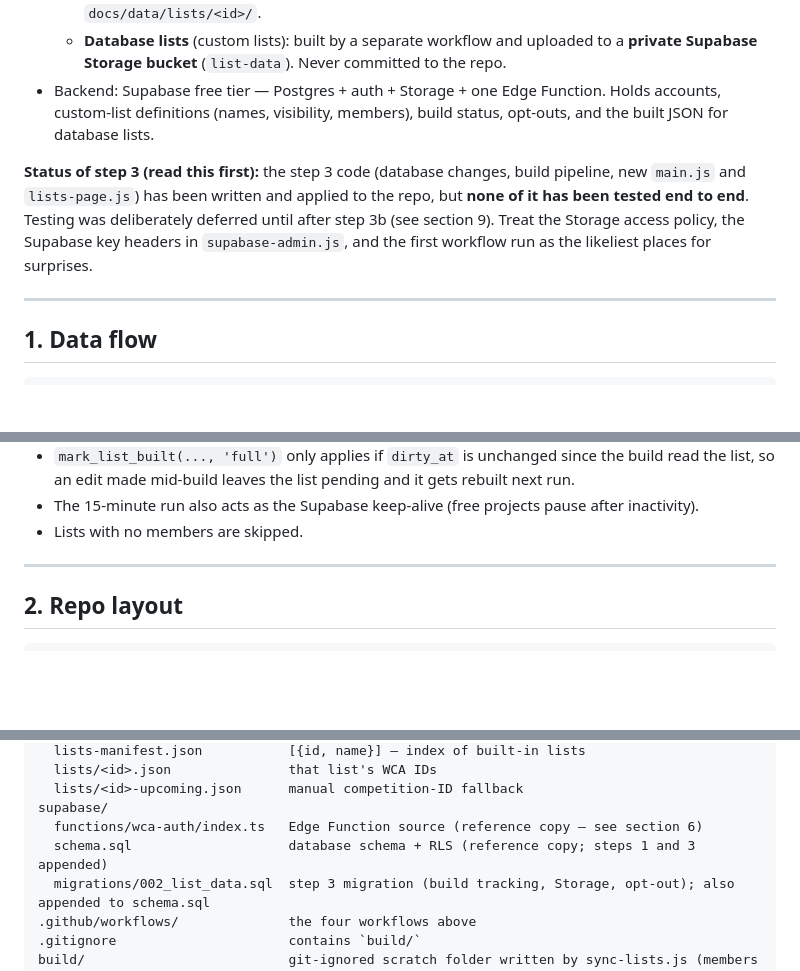
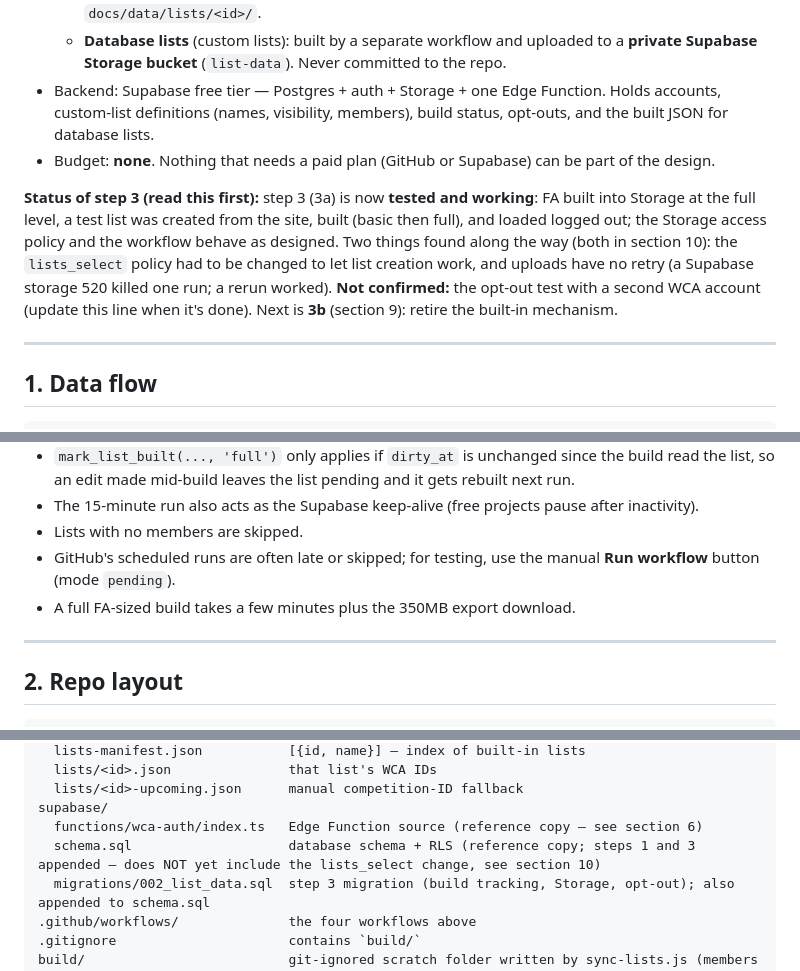
Before and after one commit to mogomonx/fa, a Markdown page: ARCHITECTURE.md, 3 parts joined by grey strips. GitHub-like rendering; blank space fills up the shorter version.

```diff
--- a/ARCHITECTURE.md
+++ b/ARCHITECTURE.md
@@ -8,8 +8,9 @@ Website ranking a WCA group's official stats (single and average, every WCA even
   - **Built-in lists** (FA, for now): static JSON rebuilt by GitHub Actions and committed to `docs/data/lists/<id>/`.
   - **Database lists** (custom lists): built by a separate workflow and uploaded to a **private Supabase Storage bucket** (`list-data`). Never committed to the repo.
 - Backend: Supabase free tier — Postgres + auth + Storage + one Edge Function. Holds accounts, custom-list definitions (names, visibility, members), build status, opt-outs, and the built JSON for database lists.
+- Budget: **none**. Nothing that needs a paid plan (GitHub or Supabase) can be part of the design.
 
-**Status of step 3 (read this first):** the step 3 code (database changes, build pipeline, new `main.js` and `lists-page.js`) has been written and applied to the repo, but **none of it has been tested end to end**. Testing was deliberately deferred until after step 3b (see section 9). Treat the Storage access policy, the Supabase key headers in `supabase-admin.js`, and the first workflow run as the likeliest places for surprises.
+**Status of step 3 (read this first):** step 3 (3a) is now **tested and working**: FA built into Storage at the full level, a test list was created from the site, built (basic then full), and loaded logged out; the Storage access policy and the workflow behave as designed. Two things found along the way (both in section 10): the `lists_select` policy had to be changed to let list creation work, and uploads have no retry (a Supabase storage 520 killed one run; a rerun worked). **Not confirmed:** the opt-out test with a second WCA account (update this line when it's done). Next is **3b** (section 9): retire the built-in mechanism.
 
 ---
 
@@ -70,6 +71,8 @@ Browser ──► Supabase (publishable key, row level security) ──► profi
 - `mark_list_built(..., 'full')` only applies if `dirty_at` is unchanged since the build read the list, so an edit made mid-build leaves the list pending and it gets rebuilt next run.
 - The 15-minute run also acts as the Supabase keep-alive (free projects pause after inactivity).
 - Lists with no members are skipped.
+- GitHub's scheduled runs are often late or skipped; for testing, use the manual **Run workflow** button (mode `pending`).
+- A full FA-sized build takes a few minutes plus the 350MB export download.
 
 ---
 
@@ -100,7 +103,7 @@ config/
   lists/<id>-upcoming.json      manual competition-ID fallback
 supabase/
   functions/wca-auth/index.ts   Edge Function source (reference copy — see section 6)
-  schema.sql                    database schema + RLS (reference copy; steps 1 and 3 appended)
+  schema.sql                    database schema + RLS (reference copy; steps 1 and 3 appended — does NOT yet include the lists_select change, see section 10)
   migrations/002_list_data.sql  step 3 migration (build tracking, Storage, opt-out); also appended to schema.sql
 .github/workflows/              the four workflows above
 .gitignore                      contains `build/`
```
Also changed, not shown: other parts of ARCHITECTURE.md (+31 -17 lines).
